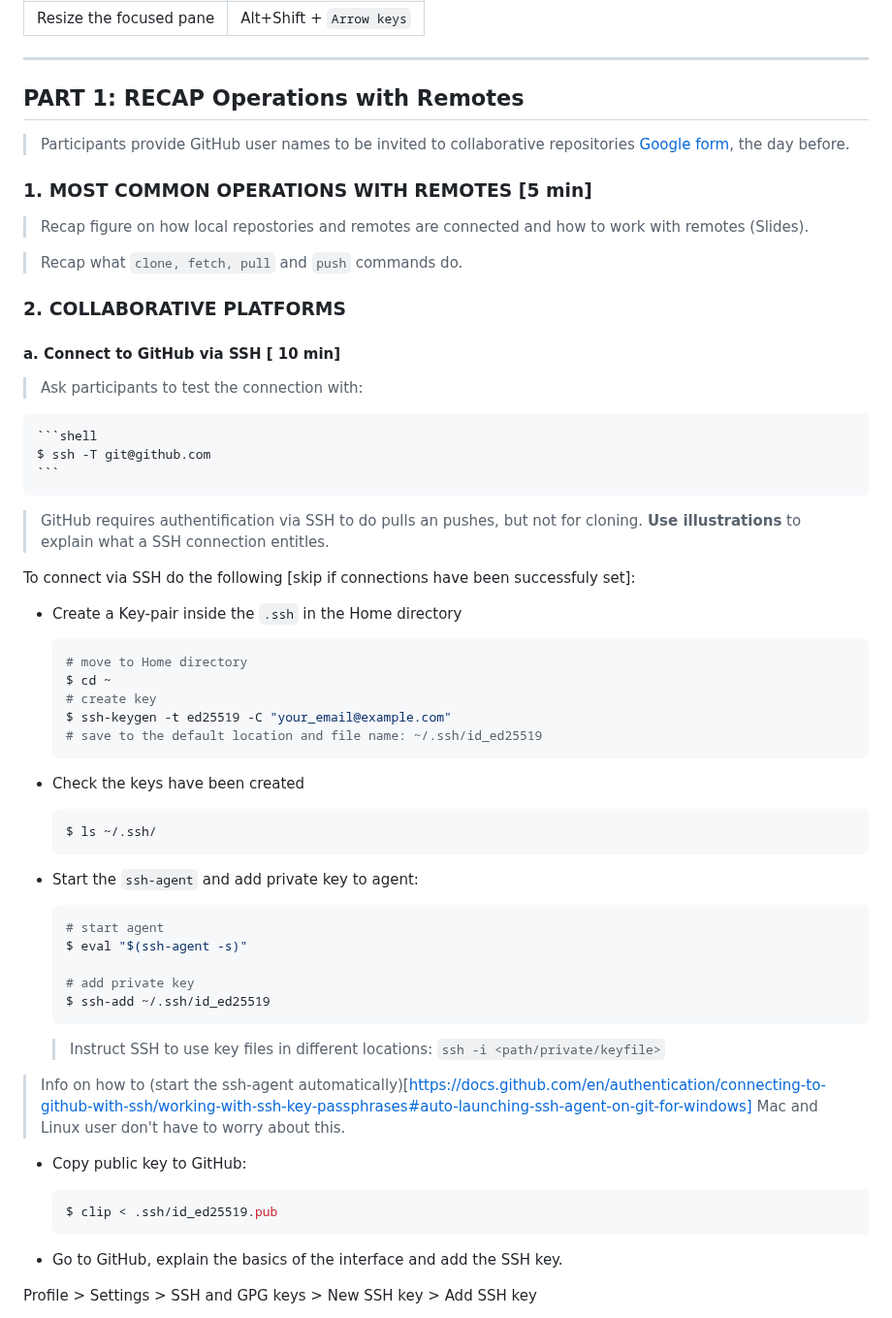
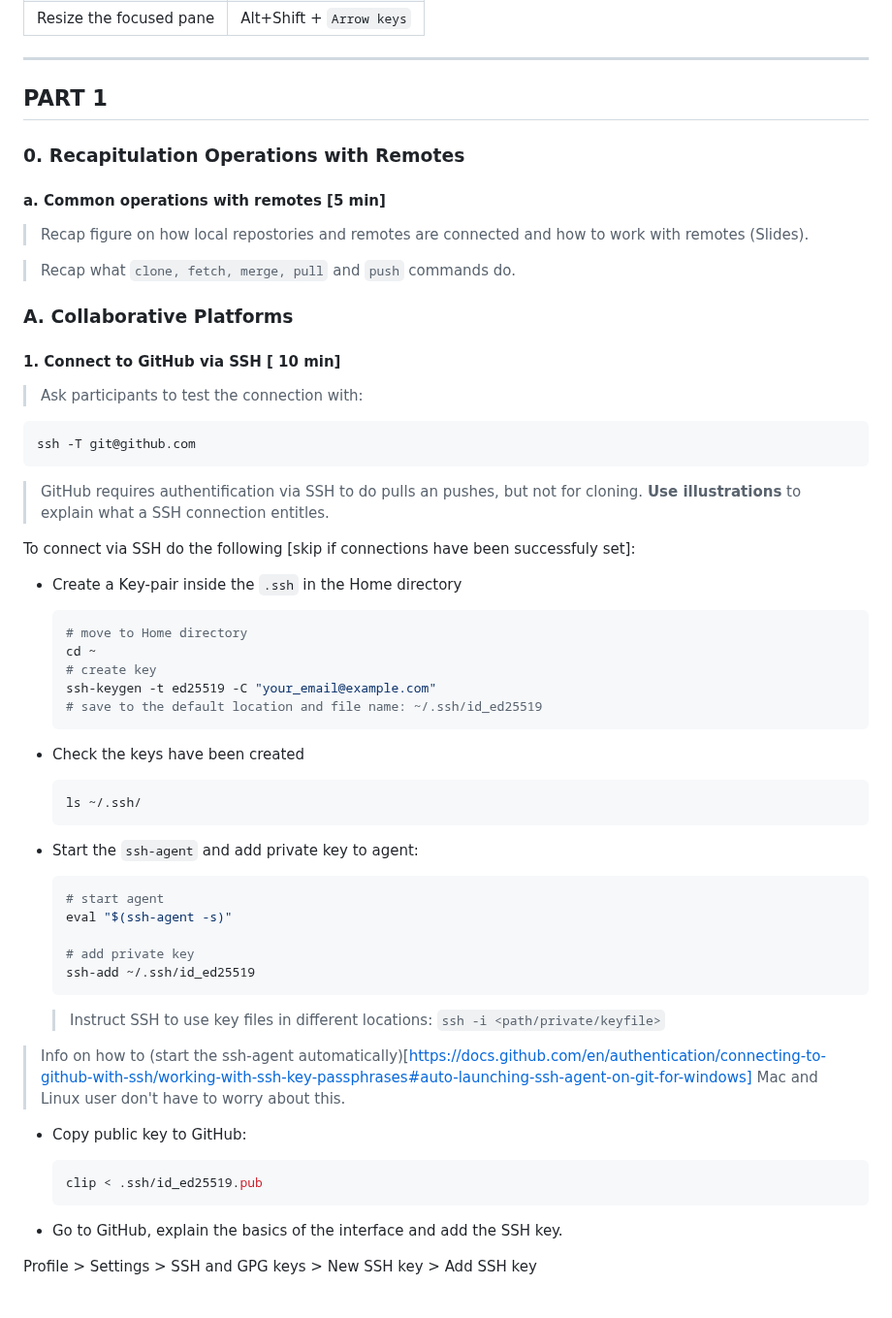
Before and after one commit to 4TUResearchData-Carpentries/workshop_notes, a Markdown page: Lesson3.md, the part around one of its changes. Shown at 97% size. Rendered like a GitHub page.

````diff
--- a/Lesson3.md
+++ b/Lesson3.md
@@ -35,25 +35,26 @@ Useful shortcuts for the Windows Terminal (Preview) App on Windows 11.
 
 ------
 
-## PART 1: RECAP Operations with Remotes
+## PART 1
 
-> Participants provide GitHub user names to be invited to collaborative repositories [Google form](https://forms.gle/asj6dAhTh6vcyUhV9), the day before.
+### 0. Recapitulation Operations with Remotes
 
-### 1. MOST COMMON OPERATIONS WITH REMOTES [5 min]
+#### a. Common operations with remotes [5 min]
 
 > Recap figure on how local repostories and remotes are connected and how to work with remotes (Slides).
 
-> Recap what `clone, fetch, pull` and `push` commands do.
+> Recap what `clone, fetch, merge, pull` and `push` commands do.
 
-### 2. COLLABORATIVE PLATFORMS
+### A. Collaborative Platforms
 
-#### a. Connect to GitHub via SSH [ 10 min]
+#### 1. Connect to GitHub via SSH [ 10 min]
 
 > Ask participants to test the connection with:
 
-    ```shell
-    $ ssh -T git@github.com
-    ```
+```shell
+ssh -T git@github.com
+```
+
 > GitHub requires authentification via SSH to do pulls an pushes, but not for cloning. **Use illustrations** to explain what a SSH connection entitles.
 
 To connect via SSH do the following [skip if connections have been successfuly set]:
@@ -62,25 +63,25 @@ To connect via SSH do the following [skip if connections have been successfuly s
 
     ```shell
     # move to Home directory
-    $ cd ~
+    cd ~
     # create key
-    $ ssh-keygen -t ed25519 -C "your_email@example.com"
+    ssh-keygen -t ed25519 -C "your_email@example.com"
     # save to the default location and file name: ~/.ssh/id_ed25519
     ```
 * Check the keys have been created
 
     ```shell
-    $ ls ~/.ssh/
+    ls ~/.ssh/
     ```
 
 * Start the `ssh-agent` and add private key to agent:
 
     ```shell
     # start agent
-    $ eval "$(ssh-agent -s)"
+    eval "$(ssh-agent -s)"
 
     # add private key
-    $ ssh-add ~/.ssh/id_ed25519
+    ssh-add ~/.ssh/id_ed25519
     ```
     > Instruct SSH to use key files in different locations: `ssh -i <path/private/keyfile>`
 
@@ -90,7 +91,7 @@ Mac and Linux user don't have to worry about this.
 * Copy public key to GitHub:
 
     ```shell
-    $ clip < .ssh/id_ed25519.pub
+    clip < .ssh/id_ed25519.pub
     ```
 
 * Go to GitHub, explain the basics of the interface and add the SSH key.
````
Also changed, not shown: other parts of Lesson3.md (+33 -15 lines).
